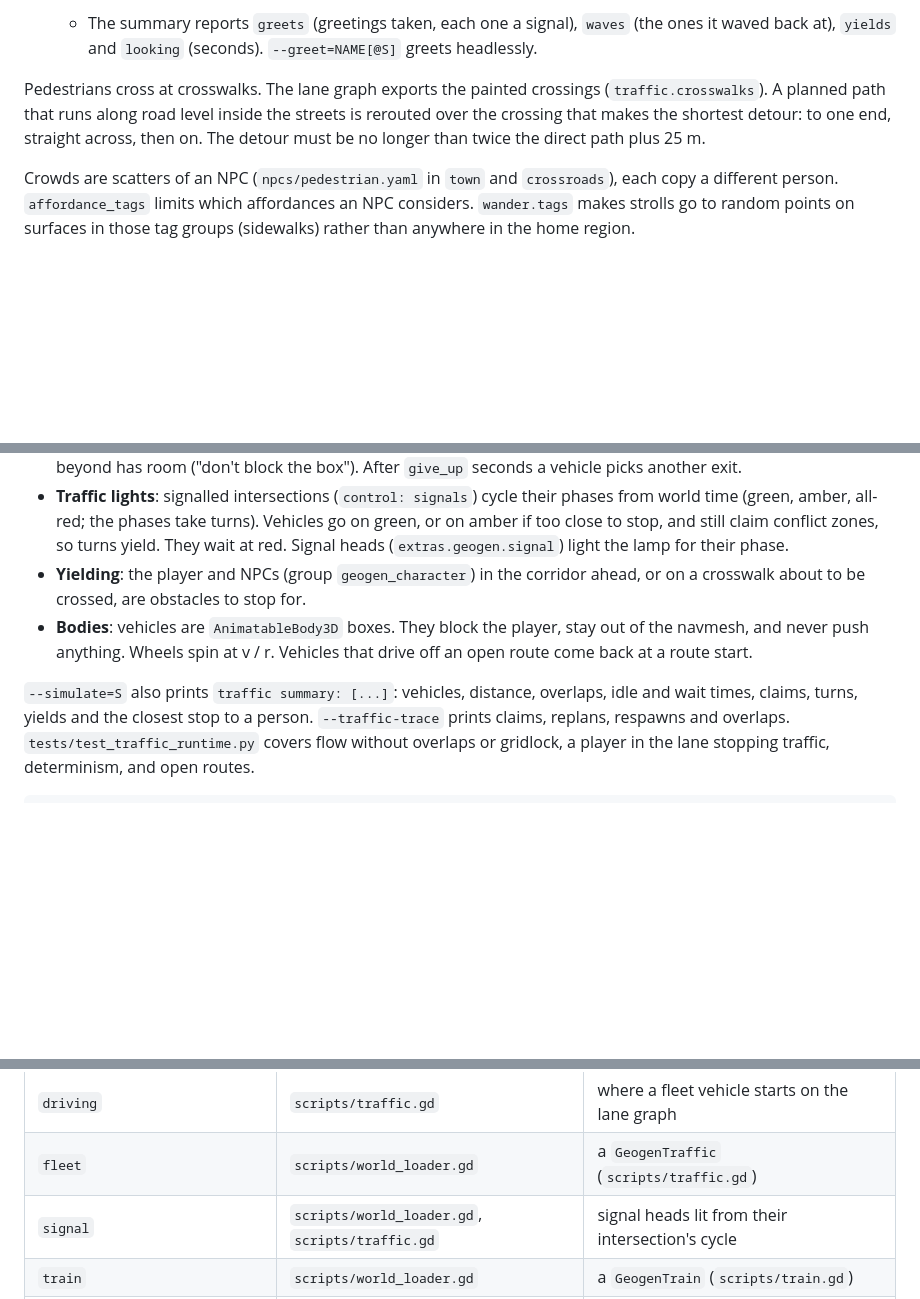
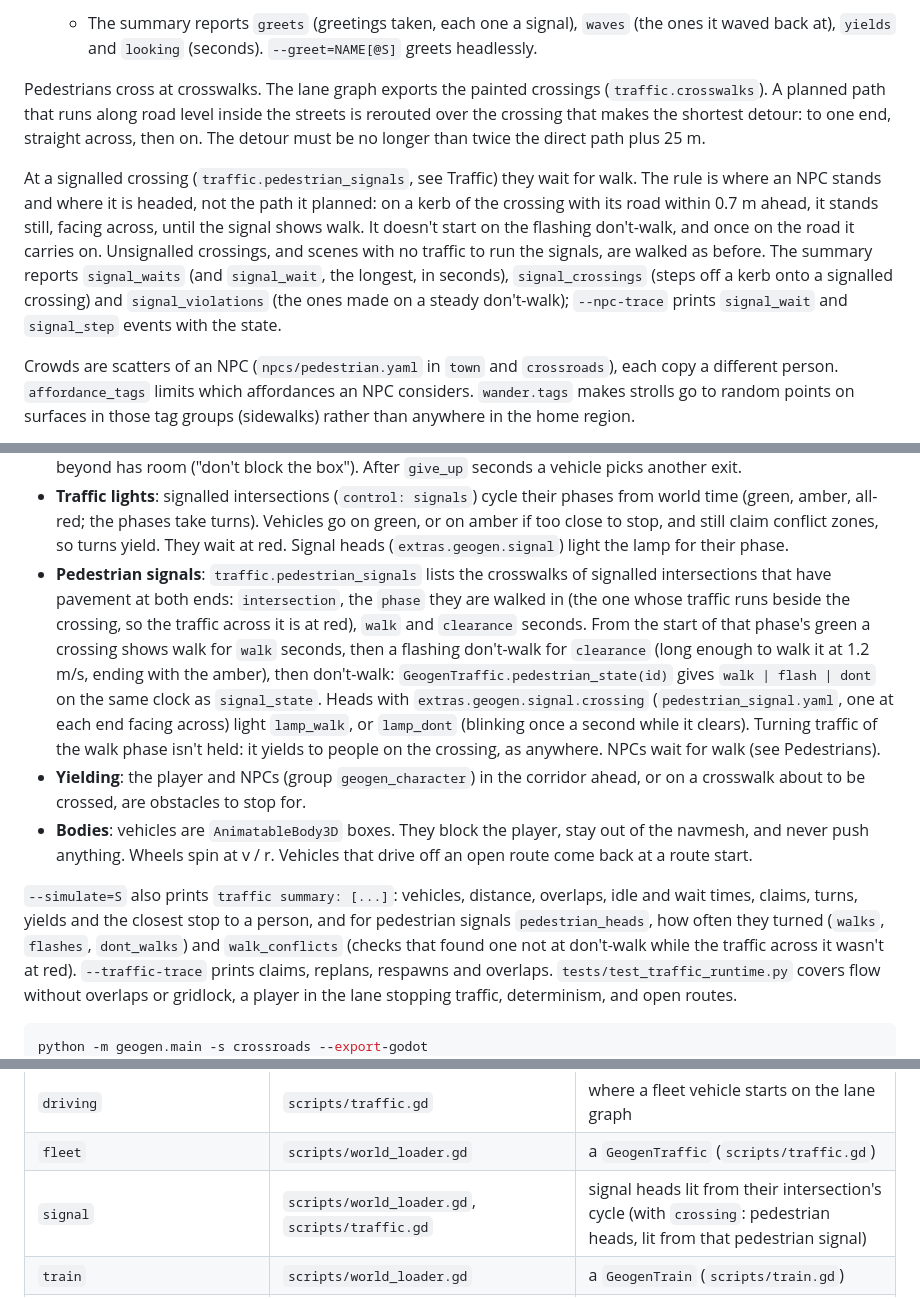
Before and after one commit to falldaysoft/geogen, a Markdown page: runtime/godot/README.md, 3 parts joined by grey strips. Rendered like a GitHub page; blank space fills up the shorter version.

```diff
--- a/runtime/godot/README.md
+++ b/runtime/godot/README.md
@@ -324,6 +324,8 @@ windows or doors:
 
 Pedestrians cross at crosswalks. The lane graph exports the painted crossings (`traffic.crosswalks`). A planned path that runs along road level inside the streets is rerouted over the crossing that makes the shortest detour: to one end, straight across, then on. The detour must be no longer than twice the direct path plus 25 m.
 
+At a signalled crossing (`traffic.pedestrian_signals`, see Traffic) they wait for walk. The rule is where an NPC stands and where it is headed, not the path it planned: on a kerb of the crossing with its road within 0.7 m ahead, it stands still, facing across, until the signal shows walk. It doesn't start on the flashing don't-walk, and once on the road it carries on. Unsignalled crossings, and scenes with no traffic to run the signals, are walked as before. The summary reports `signal_waits` (and `signal_wait`, the longest, in seconds), `signal_crossings` (steps off a kerb onto a signalled crossing) and `signal_violations` (the ones made on a steady don't-walk); `--npc-trace` prints `signal_wait` and `signal_step` events with the state.
+
 Crowds are scatters of an NPC (`npcs/pedestrian.yaml` in `town` and `crossroads`), each copy a
 different person. `affordance_tags` limits which affordances an NPC considers. `wander.tags` makes
 strolls go to random points on surfaces in those tag groups (sidewalks) rather than anywhere in
@@ -363,6 +365,16 @@ that keeps each vehicle as (lane, s, v), with the axles on the curve so it turns
   time (green, amber, all-red; the phases take turns). Vehicles go on green, or on amber if too
   close to stop, and still claim conflict zones, so turns yield. They wait at red. Signal heads
   (`extras.geogen.signal`) light the lamp for their phase.
+- **Pedestrian signals**: `traffic.pedestrian_signals` lists the crosswalks of signalled
+  intersections that have pavement at both ends: `intersection`, the `phase` they are walked in
+  (the one whose traffic runs beside the crossing, so the traffic across it is at red), `walk`
+  and `clearance` seconds. From the start of that phase's green a crossing shows walk for `walk`
+  seconds, then a flashing don't-walk for `clearance` (long enough to walk it at 1.2 m/s, ending
+  with the amber), then don't-walk: `GeogenTraffic.pedestrian_state(id)` gives `walk | flash |
+  dont` on the same clock as `signal_state`. Heads with `extras.geogen.signal.crossing`
+  (`pedestrian_signal.yaml`, one at each end facing across) light `lamp_walk`, or `lamp_dont`
+  (blinking once a second while it clears). Turning traffic of the walk phase isn't held: it
+  yields to people on the crossing, as anywhere. NPCs wait for walk (see Pedestrians).
 - **Yielding**: the player and NPCs (group `geogen_character`) in the corridor ahead, or on a
   crosswalk about to be crossed, are obstacles to stop for.
 - **Bodies**: vehicles are `AnimatableBody3D` boxes. They block the player, stay out of the
@@ -370,7 +382,9 @@ that keeps each vehicle as (lane, s, v), with the axles on the curve so it turns
   come back at a route start.
 
 `--simulate=S` also prints `traffic summary: [...]`: vehicles, distance, overlaps, idle and wait
-times, claims, turns, yields and the closest stop to a person. `--traffic-trace` prints claims,
+times, claims, turns, yields and the closest stop to a person, and for pedestrian signals
+`pedestrian_heads`, how often they turned (`walks`, `flashes`, `dont_walks`) and `walk_conflicts`
+(checks that found one not at don't-walk while the traffic across it wasn't at red). `--traffic-trace` prints claims,
 replans, respawns and overlaps. `tests/test_traffic_runtime.py` covers flow without overlaps or
 gridlock, a player in the lane stopping traffic, determinism, and open routes.
 
@@ -813,7 +827,7 @@ A new key needs a schema entry and a row here.
 | `vehicle` | `scripts/traffic.gd`, `scripts/train.gd` | wheels, lamps, clearance, sound |
 | `driving` | `scripts/traffic.gd` | where a fleet vehicle starts on the lane graph |
 | `fleet` | `scripts/world_loader.gd` | a `GeogenTraffic` (`scripts/traffic.gd`) |
-| `signal` | `scripts/world_loader.gd`, `scripts/traffic.gd` | signal heads lit from their intersection's cycle |
+| `signal` | `scripts/world_loader.gd`, `scripts/traffic.gd` | signal heads lit from their intersection's cycle (with `crossing`: pedestrian heads, lit from that pedestrian signal) |
 | `train` | `scripts/world_loader.gd` | a `GeogenTrain` (`scripts/train.gd`) |
 | `city`, `block`, `lot`, `building`, `street_furniture`, `recipe`, `roof`, `scatter`, `character` | - | where generated content came from |
 | `lod`, `interior` | - | roots of a chunk's LOD stand-in and interior (the streamer works from the chunk index) |
```
Also changed, not shown: CLAUDE.md (+5 -0 lines), docs/catalogue/README.md (+6 -2 lines), docs/catalogue/img/pedestrian_signal.png (added), docs/catalogue/img/pedestrian_signal_views.png (added), 11 other files.
